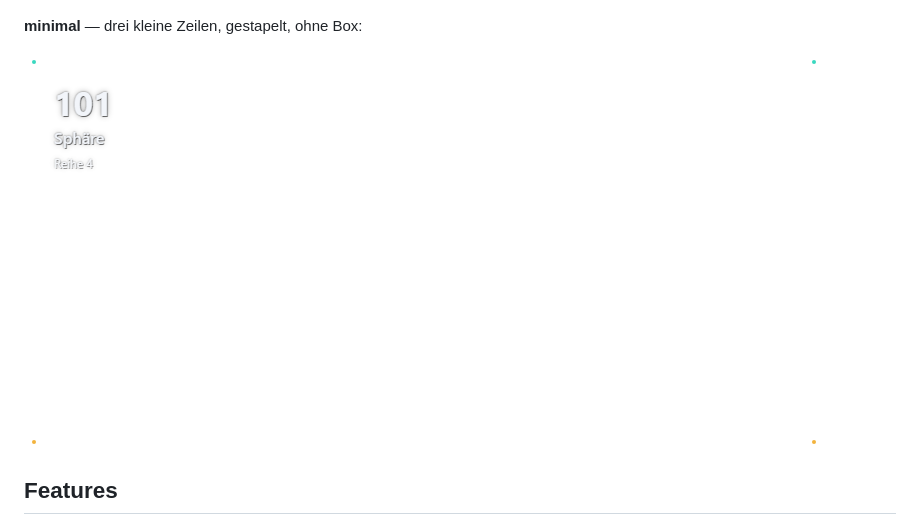
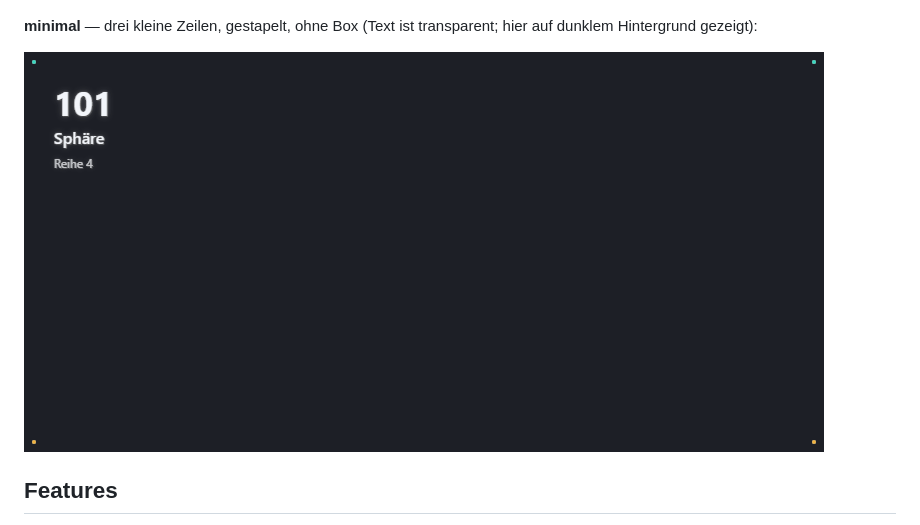
Before and after one commit to potato1345/OBS_Textbox, a Markdown page: README.md, the part around the change. Drawn GitHub-style; pictures changed too: assets/screenshots/minimal.png.

Commit message:
minimal-Galeriebild auf dunklem Hintergrund compositeiert (GitHub-Weiß wäre unsichtbar)

```diff
--- a/README.md
+++ b/README.md
@@ -24,7 +24,7 @@ Alle Vorlagen als freigestellte Render (transparenter Hintergrund):
 
 ![Display-Template](assets/screenshots/display.png)
 
-**minimal** — drei kleine Zeilen, gestapelt, ohne Box:
+**minimal** — drei kleine Zeilen, gestapelt, ohne Box (Text ist transparent; hier auf dunklem Hintergrund gezeigt):
 
 ![Minimal-Template](assets/screenshots/minimal.png)
 
```
